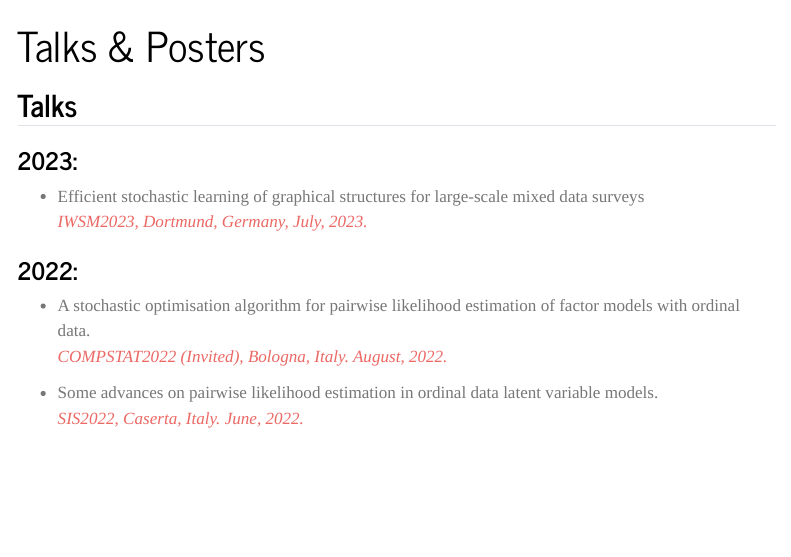
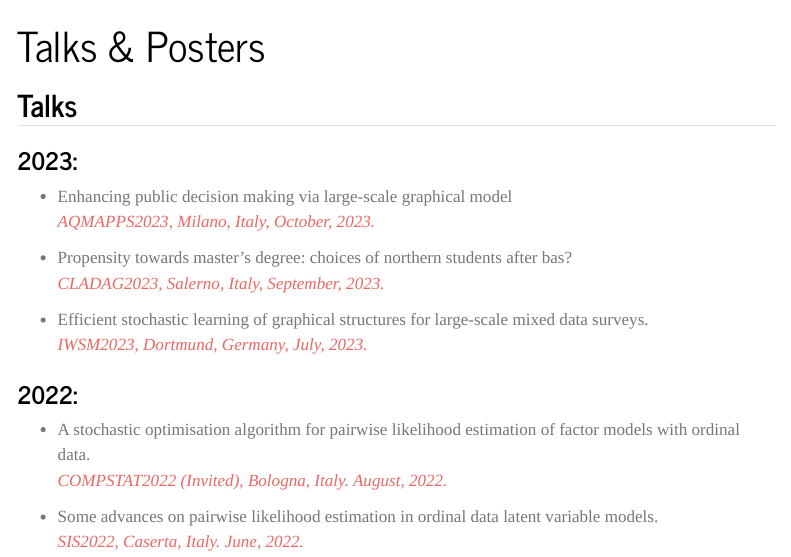
Before and after one commit to giuseppealfonzetti/giuseppealfonzetti.github.io, a Quarto document (talks.qmd): the page in a window 1100 px wide, from its top. Rendered offline with R 4.5, knitr and Pandoc in place of Quarto, with nearby package versions; menus at the side of the page are left out.

Commit message:
update October

```diff
--- a/talks.qmd
+++ b/talks.qmd
@@ -4,7 +4,9 @@ title: "Talks & Posters"
 
 ## Talks
 ### 2023:
-- Efficient stochastic learning of graphical structures for large-scale mixed data surveys <p class="text-primary"> *IWSM2023, Dortmund, Germany, July, 2023.* <p>
+- Enhancing public decision making via large-scale graphical model <p class="text-primary"> *AQMAPPS2023, Milano, Italy, October, 2023.* <p>
+- Propensity towards master's degree: choices of northern students after bas? <p class="text-primary"> *CLADAG2023, Salerno, Italy, September, 2023.* <p>
+- Efficient stochastic learning of graphical structures for large-scale mixed data surveys. <p class="text-primary"> *IWSM2023, Dortmund, Germany, July, 2023.* <p>
 
 ### 2022:
 - A stochastic optimisation algorithm for pairwise likelihood estimation of factor models with ordinal data. <p class="text-primary"> *COMPSTAT2022 (Invited), Bologna, Italy. August, 2022.* <p>
```
Also changed, not shown: publications.qmd (+4 -1 lines), .quarto/idx/publications.qmd.json, .quarto/idx/talks.qmd.json, 6 other files.
